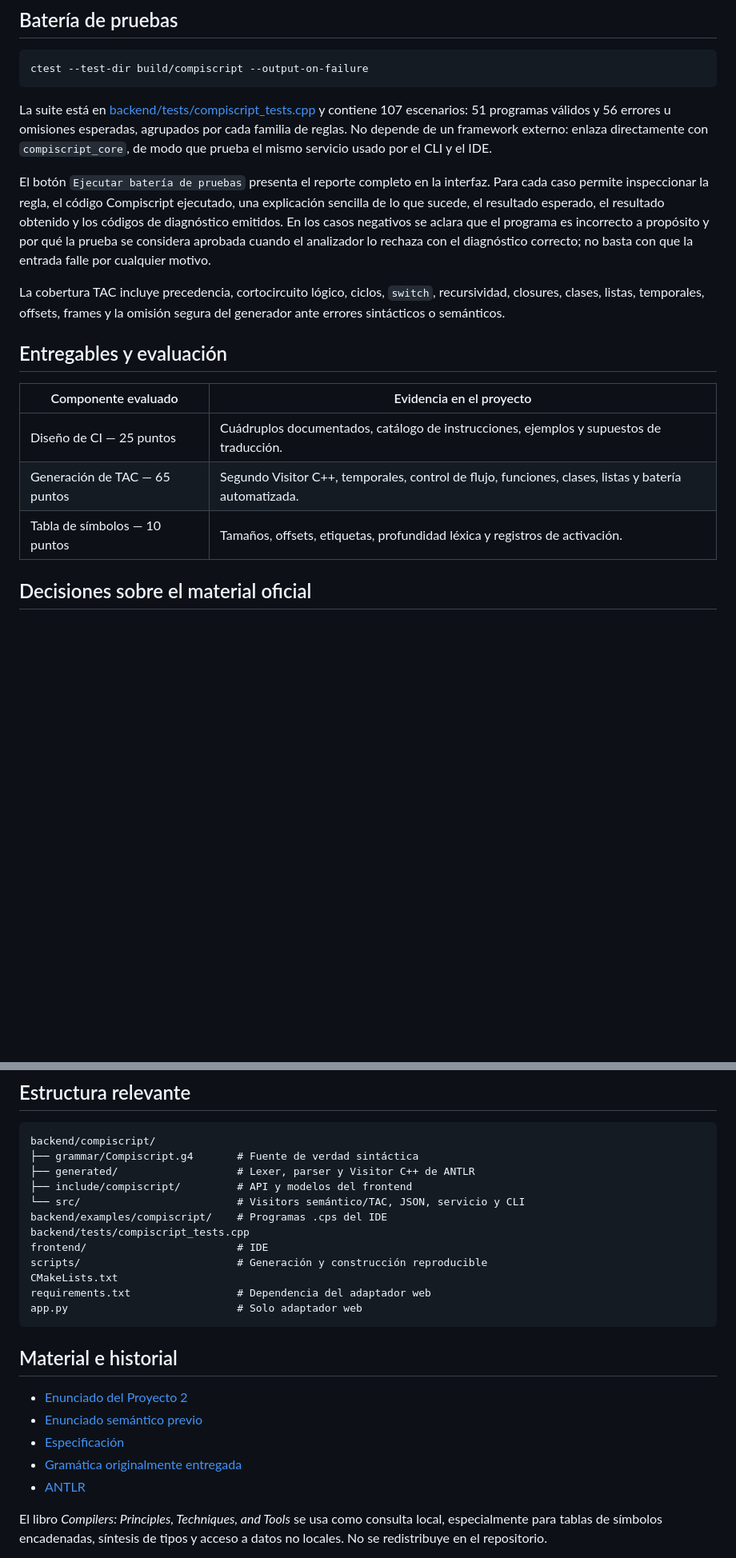
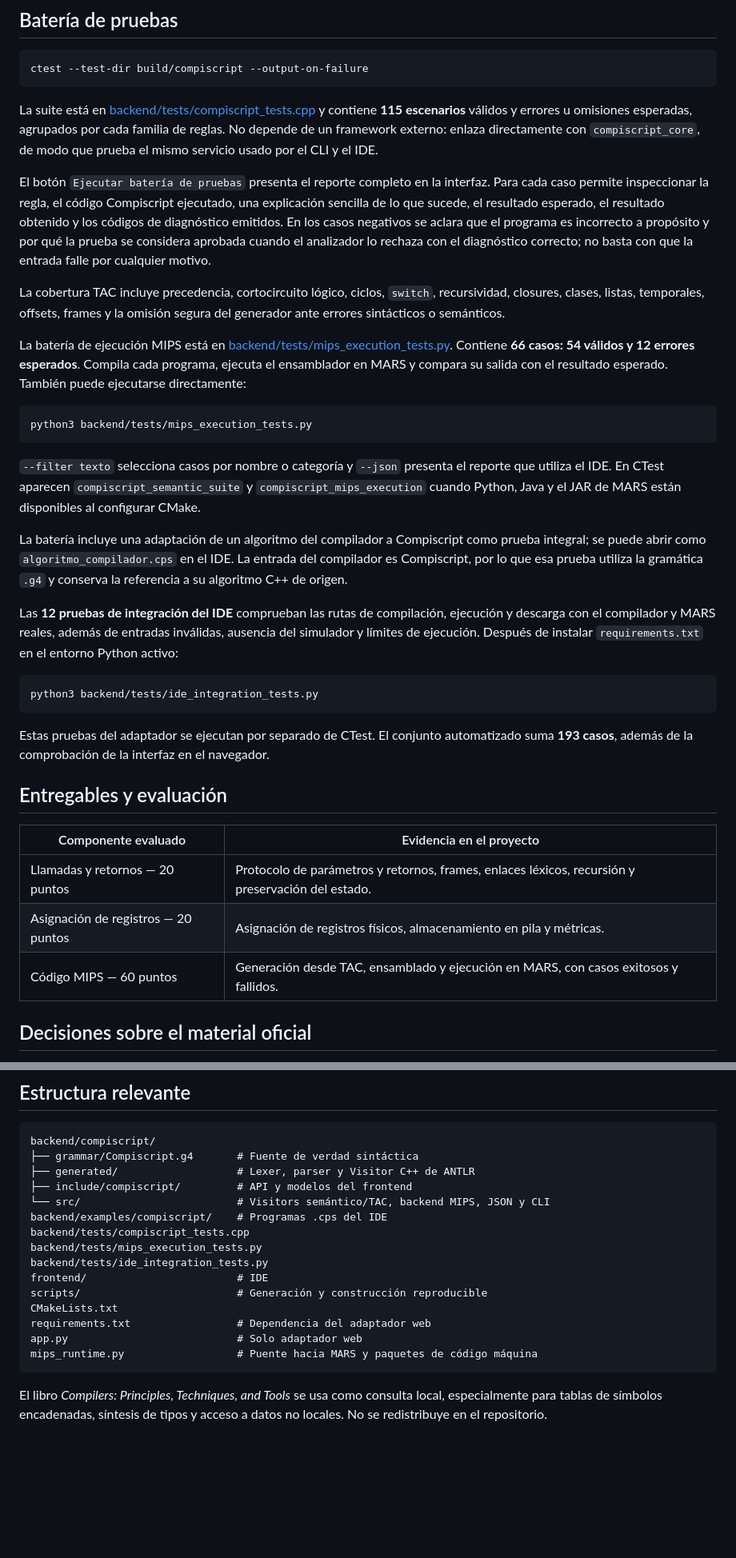
Before and after one commit to G1LB3T0/Proyecto1_Compis_Generador_Analizador_Lexico, a Markdown page: README.md, 2 parts joined by grey strips. Shown at 80% size. Rendered like a GitHub page; blank space fills up the shorter version.

````diff
--- a/README.md
+++ b/README.md
@@ -222,8 +293,8 @@ ctest --test-dir build/compiscript --output-on-failure
 
 La suite está en
 [backend/tests/compiscript_tests.cpp](backend/tests/compiscript_tests.cpp) y
-contiene 107 escenarios: 51 programas válidos y 56 errores u omisiones
-esperadas, agrupados por cada familia de reglas. No depende de un framework externo: enlaza
+contiene **115 escenarios** válidos y errores u omisiones esperadas, agrupados por
+cada familia de reglas. No depende de un framework externo: enlaza
 directamente con `compiscript_core`, de modo que prueba el mismo servicio usado
 por el CLI y el IDE.
 
@@ -239,13 +310,47 @@ La cobertura TAC incluye precedencia, cortocircuito lógico, ciclos, `switch`,
 recursividad, closures, clases, listas, temporales, offsets, frames y la omisión
 segura del generador ante errores sintácticos o semánticos.
 
+La batería de ejecución MIPS está en
+[backend/tests/mips_execution_tests.py](backend/tests/mips_execution_tests.py).
+Contiene **66 casos: 54 válidos y 12 errores esperados**. Compila cada programa,
+ejecuta el ensamblador en MARS y compara su salida con
+el resultado esperado. También puede ejecutarse directamente:
+
+```bash
+python3 backend/tests/mips_execution_tests.py
+```
+
+`--filter texto` selecciona casos por nombre o categoría y `--json` presenta el
+reporte que utiliza el IDE. En CTest aparecen `compiscript_semantic_suite` y
+`compiscript_mips_execution` cuando Python, Java y el JAR de MARS están
+disponibles al configurar CMake.
+
+La batería incluye una adaptación de un algoritmo del compilador
+a Compiscript como prueba integral; se puede abrir como
+`algoritmo_compilador.cps` en el IDE. La entrada del compilador es Compiscript,
+por lo que esa prueba utiliza la gramática `.g4` y conserva la referencia a su
+algoritmo C++ de origen.
+
+Las **12 pruebas de integración del IDE** comprueban las rutas de compilación,
+ejecución y descarga con el compilador y MARS reales, además de entradas
+inválidas, ausencia del simulador y límites de ejecución. Después de instalar
+`requirements.txt` en el entorno Python activo:
+
+```bash
+python3 backend/tests/ide_integration_tests.py
+```
+
+Estas pruebas del adaptador se ejecutan por separado de CTest. El conjunto
+automatizado suma **193 casos**, además de la comprobación de la interfaz en
+el navegador.
+
 ## Entregables y evaluación
 
 | Componente evaluado | Evidencia en el proyecto |
 |---|---|
-| Diseño de CI — 25 puntos | Cuádruplos documentados, catálogo de instrucciones, ejemplos y supuestos de traducción. |
-| Generación de TAC — 65 puntos | Segundo Visitor C++, temporales, control de flujo, funciones, clases, listas y batería automatizada. |
-| Tabla de símbolos — 10 puntos | Tamaños, offsets, etiquetas, profundidad léxica y registros de activación. |
+| Llamadas y retornos — 20 puntos | Protocolo de parámetros y retornos, frames, enlaces léxicos, recursión y preservación del estado. |
+| Asignación de registros — 20 puntos | Asignación de registros físicos, almacenamiento en pila y métricas. |
+| Código MIPS — 60 puntos | Generación desde TAC, ensamblado y ejecución en MARS, con casos exitosos y fallidos. |
 
 ## Decisiones sobre el material oficial
 
@@ -269,23 +374,18 @@ backend/compiscript/
 ├── grammar/Compiscript.g4       # Fuente de verdad sintáctica
 ├── generated/                   # Lexer, parser y Visitor C++ de ANTLR
 ├── include/compiscript/         # API y modelos del frontend
-└── src/                         # Visitors semántico/TAC, JSON, servicio y CLI
+└── src/                         # Visitors semántico/TAC, backend MIPS, JSON y CLI
 backend/examples/compiscript/    # Programas .cps del IDE
 backend/tests/compiscript_tests.cpp
+backend/tests/mips_execution_tests.py
+backend/tests/ide_integration_tests.py
 frontend/                        # IDE
 scripts/                         # Generación y construcción reproducible
 CMakeLists.txt
 requirements.txt                 # Dependencia del adaptador web
 app.py                           # Solo adaptador web
+mips_runtime.py                  # Puente hacia MARS y paquetes de código máquina
 ```
-
-## Material e historial
-
-- [Enunciado del Proyecto 2](Instrucciones/Proyecto_2__Compiladores.md)
-- [Enunciado semántico previo](Instrucciones/Generador_de_Analizadores_Semánticos.md)
-- [Especificación](Instrucciones/Especificaciones%20(1).md)
-- [Gramática originalmente entregada](Instrucciones/Compiscript%20(1).g4)
-- [ANTLR](https://www.antlr.org/)
 
 El libro *Compilers: Principles, Techniques, and Tools* se usa como consulta
 local, especialmente para tablas de símbolos encadenadas, síntesis de tipos y
````
Also changed, not shown: other parts of README.md (+87 -16 lines).
